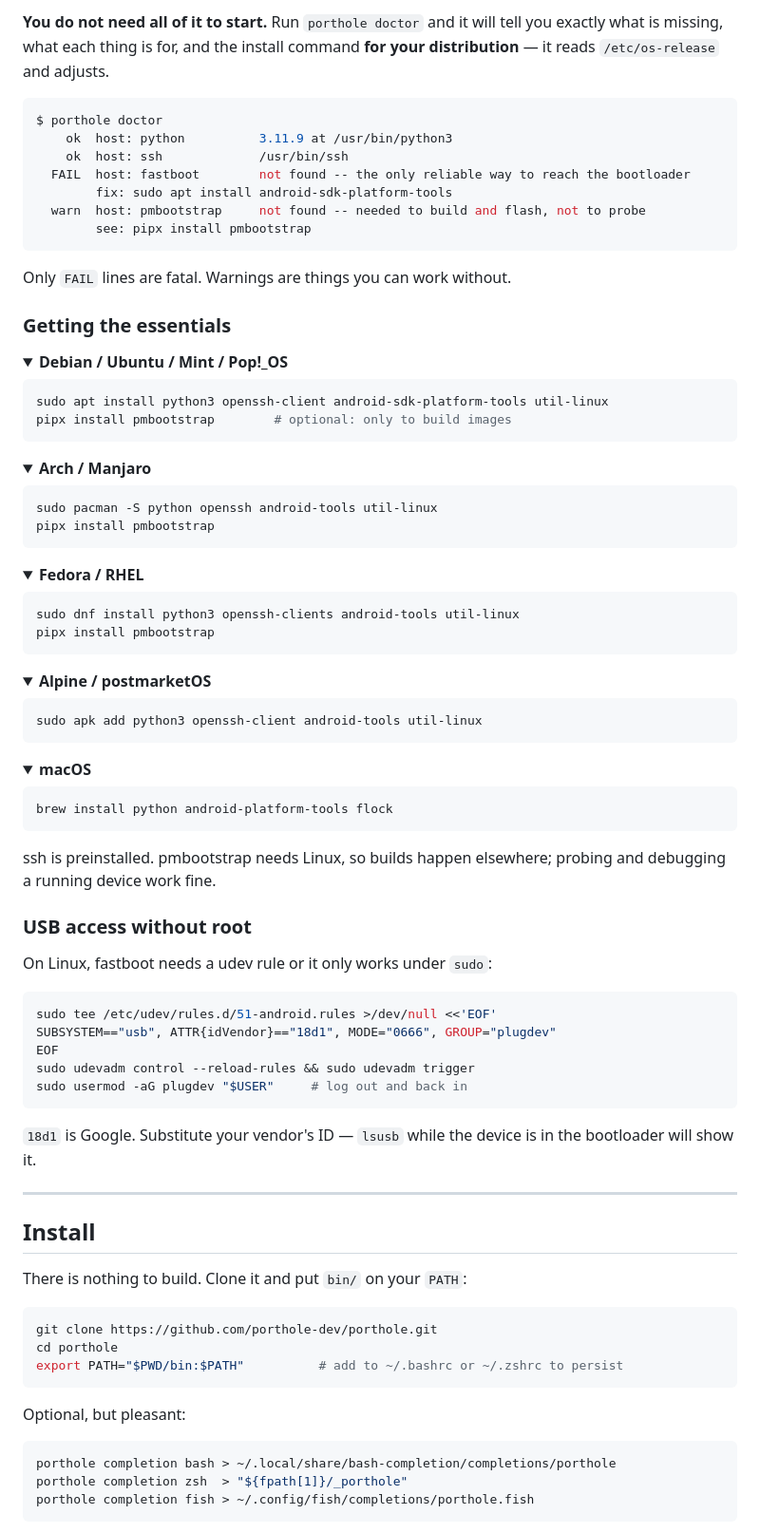
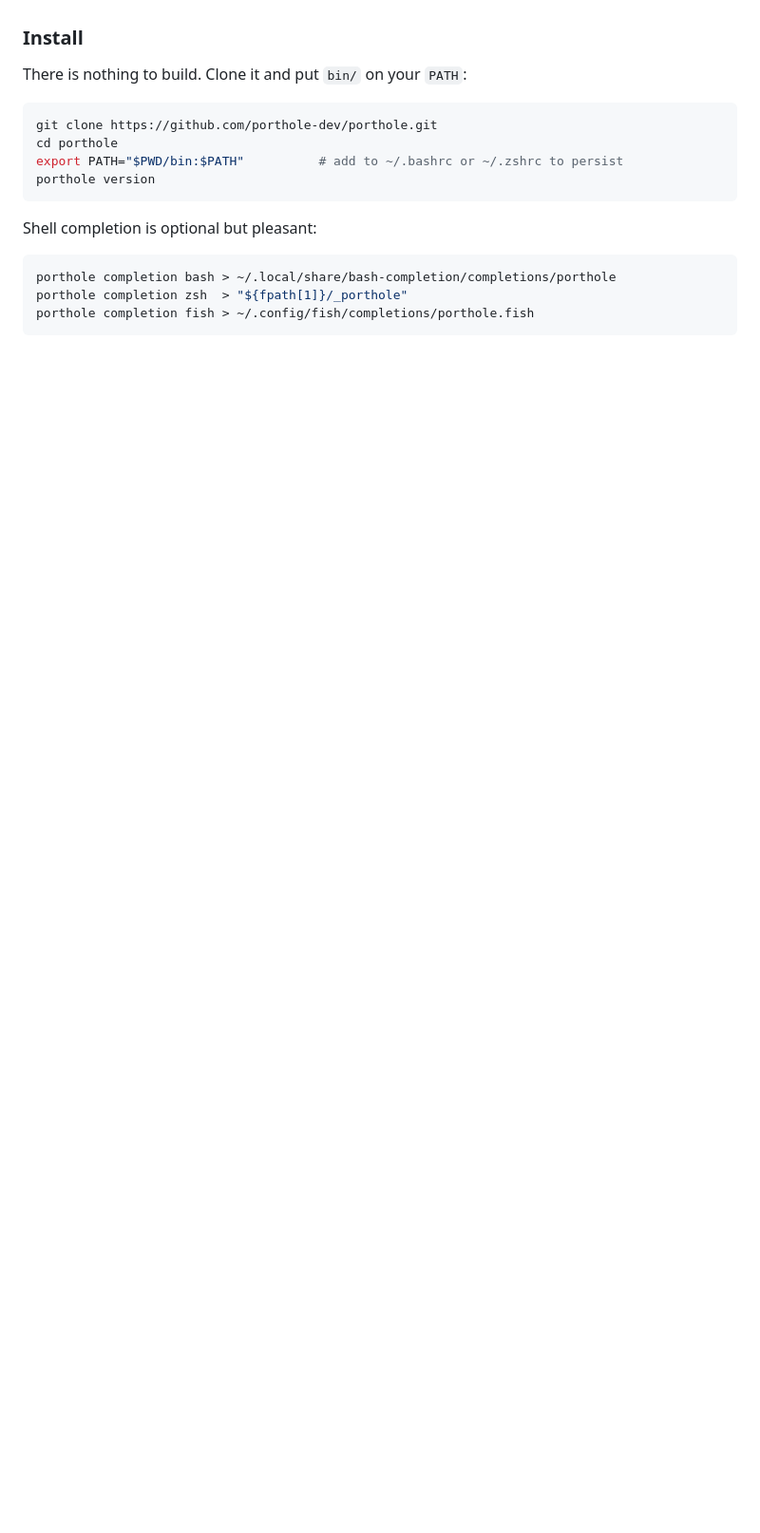
Before and after one commit to porthole-dev/porthole, a Markdown page: README.md, the part around one of its changes. Shown at 95% size. Drawn GitHub-style; folded sections open; blank space fills up the shorter version.

````diff
--- a/README.md
+++ b/README.md
@@ -70,84 +33,4 @@ with nothing installed.
-**You do not need all of it to start.** Run `porthole doctor` and it will tell
-you exactly what is missing, what each thing is for, and the install command
-**for your distribution** — it reads `/etc/os-release` and adjusts.
-
-```console
-$ porthole doctor
-    ok  host: python          3.11.9 at /usr/bin/python3
-    ok  host: ssh             /usr/bin/ssh
-  FAIL  host: fastboot        not found -- the only reliable way to reach the bootloader
-        fix: sudo apt install android-sdk-platform-tools
-  warn  host: pmbootstrap     not found -- needed to build and flash, not to probe
-        see: pipx install pmbootstrap
-```
-
-Only `FAIL` lines are fatal. Warnings are things you can work without.
-
-### Getting the essentials
-
-<details>
-<summary><strong>Debian / Ubuntu / Mint / Pop!_OS</strong></summary>
-
-```sh
-sudo apt install python3 openssh-client android-sdk-platform-tools util-linux
-pipx install pmbootstrap        # optional: only to build images
-```
-</details>
-
-<details>
-<summary><strong>Arch / Manjaro</strong></summary>
-
-```sh
-sudo pacman -S python openssh android-tools util-linux
-pipx install pmbootstrap
-```
-</details>
-
-<details>
-<summary><strong>Fedora / RHEL</strong></summary>
-
-```sh
-sudo dnf install python3 openssh-clients android-tools util-linux
-pipx install pmbootstrap
-```
-</details>
-
-<details>
-<summary><strong>Alpine / postmarketOS</strong></summary>
-
-```sh
-sudo apk add python3 openssh-client android-tools util-linux
-```
-</details>
-
-<details>
-<summary><strong>macOS</strong></summary>
-
-```sh
-brew install python android-platform-tools flock
-```
-ssh is preinstalled. pmbootstrap needs Linux, so builds happen elsewhere;
-probing and debugging a running device work fine.
-</details>
-
-### USB access without root
-
-On Linux, fastboot needs a udev rule or it only works under `sudo`:
-
-```sh
-sudo tee /etc/udev/rules.d/51-android.rules >/dev/null <<'EOF'
-SUBSYSTEM=="usb", ATTR{idVendor}=="18d1", MODE="0666", GROUP="plugdev"
-EOF
-sudo udevadm control --reload-rules && sudo udevadm trigger
-sudo usermod -aG plugdev "$USER"     # log out and back in
-```
-
-`18d1` is Google. Substitute your vendor's ID — `lsusb` while the device is in
-the bootloader will show it.
-
----
-
-## Install
+### Install
 
 There is nothing to build. Clone it and put `bin/` on your `PATH`:
 
@@ -155,9 +38,10 @@ There is nothing to build. Clone it and put `bin/` on your `PATH`:
 git clone https://github.com/porthole-dev/porthole.git
 cd porthole
 export PATH="$PWD/bin:$PATH"          # add to ~/.bashrc or ~/.zshrc to persist
+porthole version
 ```
 
-Optional, but pleasant:
+Shell completion is optional but pleasant:
 
 ```sh
 porthole completion bash > ~/.local/share/bash-completion/completions/porthole
````
Also changed, not shown: other parts of README.md (+186 -241 lines), docs/NEW-HOST.md (+42 -0 lines).
